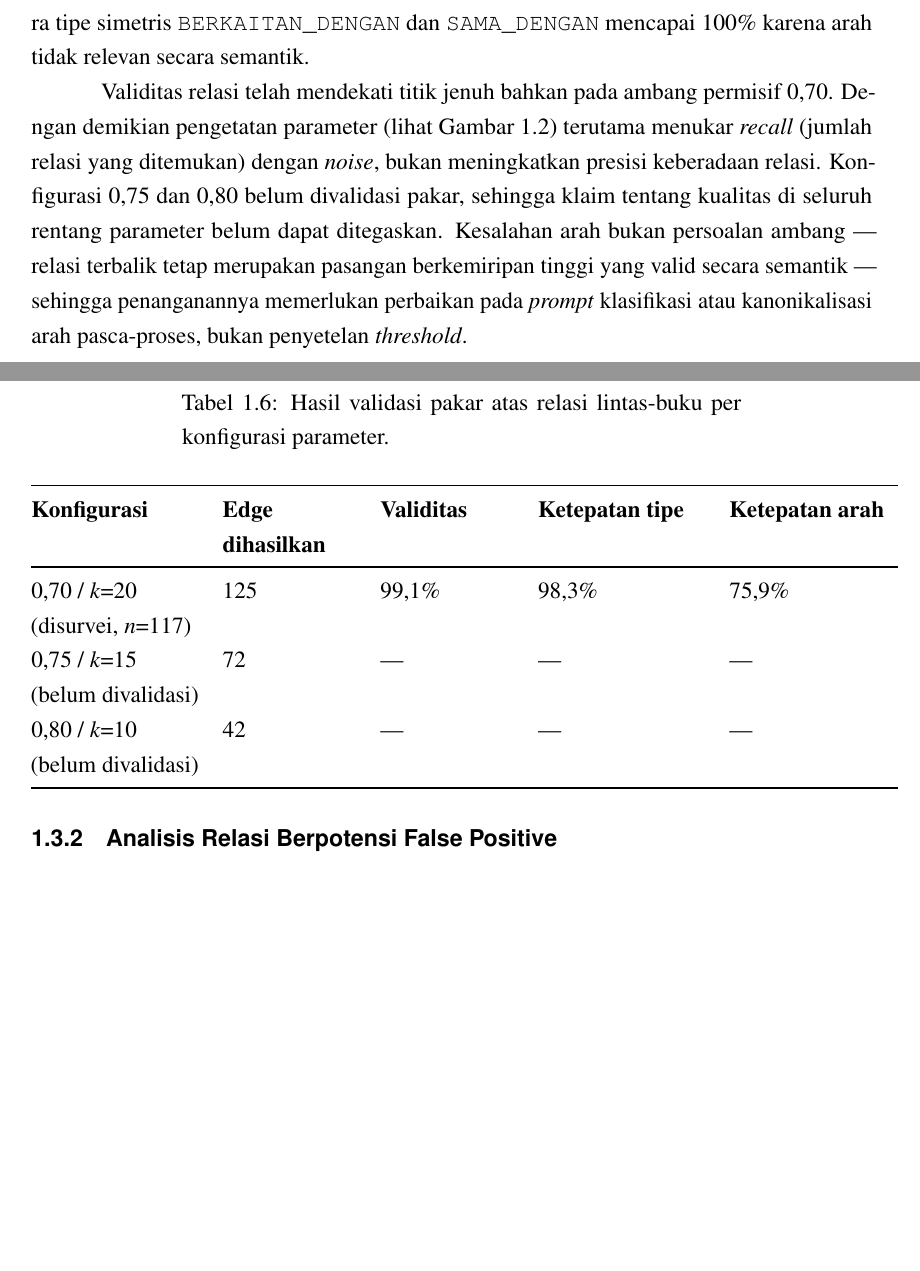
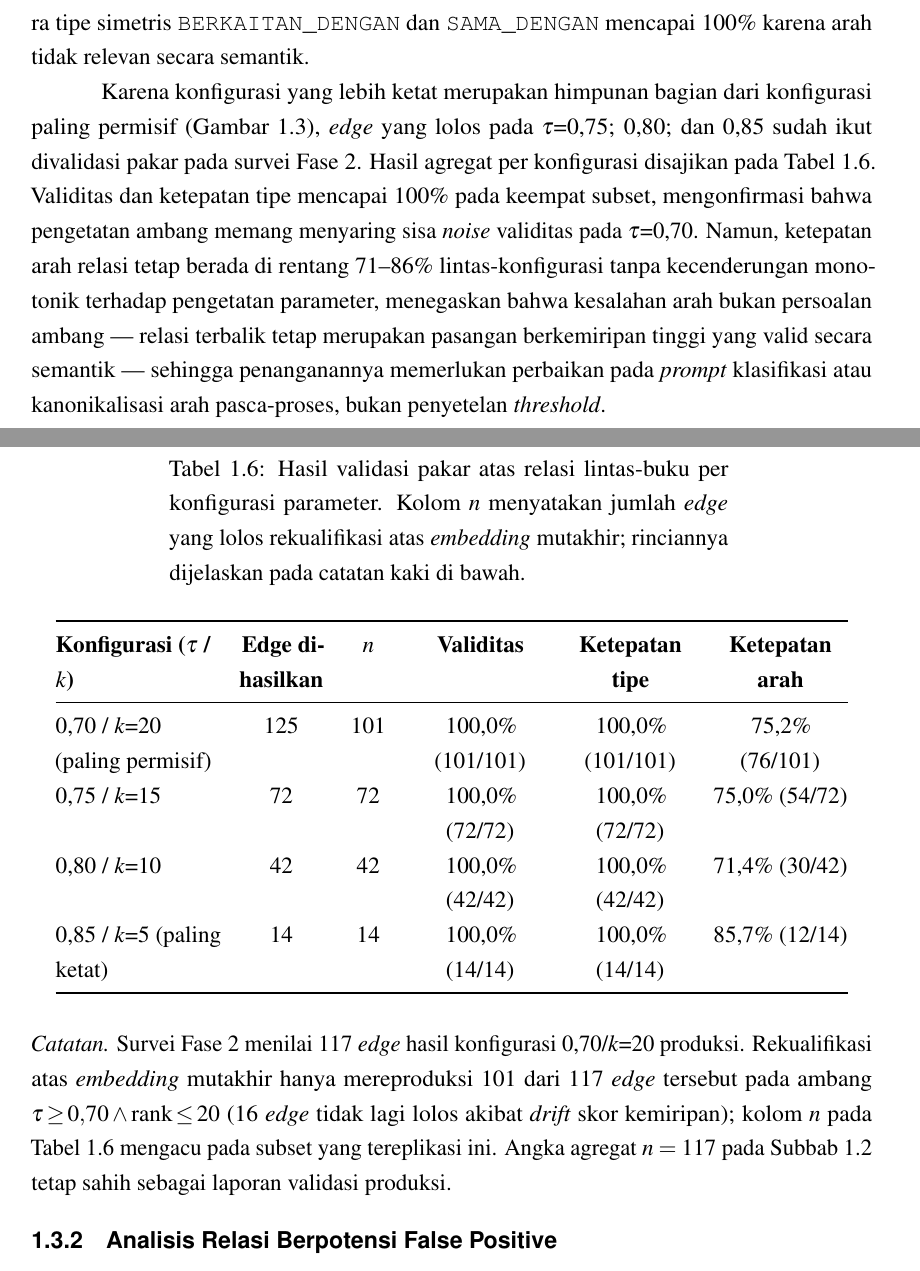
Before and after one commit to tegar-wahyu/ta-latex, a LaTeX thesis (bab-5.tex): two parts of pages 9 and 10 of 13, joined at a grey line, cut so that both start at the same text, the shorter picture padded with empty space. Compiled offline with pdfLaTeX.

Commit message:
docs(bab5): correct Tabel 5.6 with validated subset metrics
Tabel 5.6 (tab:validasi-sweep) previously marked the 0,75/k=15 and
0,80/k=10 rows as "belum divalidasi" with em-dashes, contradicting the
narrative at lines 403-407 which states the sweep configs are nested
subsets of the most permissive 0,70/k=20 set.

Since stricter configs are subsets of the surveyed 117-edge set, their
validation labels are inherited. Joining sweep_requalification.csv
config flags with completion-survey.json yields:

  0,70/k=20  n=101  validity 100%  type 100%  direction 75.2%
  0,75/k=15  n=72   validity 100%  type 100%  direction 75.0%
  0,80/k=10  n=42   validity 100%  type 100%  direction 71.4%
  0,85/k=5   n=14   validity 100%  type 100%  direction 85.7%

Also added a footnote explaining n=101 vs n=117 (16 production edges
fail to re-qualify under recomputed cosine due to embedding drift) and
rewrote the surrounding paragraph to draw on the new quantitative
evidence: validity/type hit ceiling on every subset while direction
accuracy stays flat 71-86% across configs, confirming the existing
argument that tightening parameters does not fix directional errors.

The 0,85/k=5 row, previously omitted, is now included for parity with
Tabel 5.5.

Co-Authored-By: Claude Opus 4.7 (1M context) <noreply@anthropic.com>

```diff
--- a/bab-5.tex
+++ b/bab-5.tex
@@ -485,35 +485,54 @@ Terbalik), disusul \texttt{APLIKASI\_DARI} (73\%) dan PRASYARAT\_UNTUK (79\%),
 sementara tipe simetris \texttt{BERKAITAN\_DENGAN} dan \texttt{SAMA\_DENGAN} mencapai
 100\% karena arah tidak relevan secara semantik.
 
-Validitas relasi telah mendekati titik jenuh bahkan pada ambang permisif
-0{,}70. Dengan demikian pengetatan parameter (lihat
-Gambar~\ref{fig:param-sweep}) terutama menukar \textit{recall} (jumlah
-relasi yang ditemukan) dengan \textit{noise}, bukan meningkatkan presisi
-keberadaan relasi. Konfigurasi 0{,}75 dan 0{,}80 belum divalidasi pakar,
-sehingga klaim tentang kualitas di seluruh rentang parameter belum dapat
-ditegaskan. Kesalahan arah bukan persoalan ambang --- relasi terbalik
+Karena konfigurasi yang lebih ketat merupakan himpunan bagian dari
+konfigurasi paling permisif (Gambar~\ref{fig:nested-sweep}), \textit{edge}
+yang lolos pada $\tau$=0{,}75; 0{,}80; dan 0{,}85 sudah ikut
+divalidasi pakar pada survei Fase~2. Hasil agregat per
+konfigurasi disajikan pada Tabel~\ref{tab:validasi-sweep}.
+Validitas dan ketepatan tipe mencapai 100\% pada keempat subset,
+mengonfirmasi bahwa pengetatan ambang memang menyaring sisa
+\textit{noise} validitas pada $\tau$=0{,}70. Namun, ketepatan arah relasi
+tetap berada di rentang 71--86\% lintas-konfigurasi tanpa
+kecenderungan monotonik terhadap pengetatan parameter, menegaskan
+bahwa kesalahan arah bukan persoalan ambang --- relasi terbalik
 tetap merupakan pasangan berkemiripan tinggi yang valid secara semantik
 --- sehingga penanganannya memerlukan perbaikan pada \textit{prompt}
 klasifikasi atau kanonikalisasi arah pasca-proses, bukan penyetelan
 \textit{threshold}.
 
+{\setlength{\tabcolsep}{4pt}
 \begin{longtable}{@{}
   >{\raggedright\arraybackslash}p{0.20\linewidth}
-  >{\raggedright\arraybackslash}p{0.16\linewidth}
-  >{\raggedright\arraybackslash}p{0.16\linewidth}
-  >{\raggedright\arraybackslash}p{0.20\linewidth}
-  >{\raggedright\arraybackslash}p{0.20\linewidth}@{}}
-\caption{Hasil validasi pakar atas relasi lintas-buku per konfigurasi parameter.}
+  >{\centering\arraybackslash}p{0.10\linewidth}
+  >{\centering\arraybackslash}p{0.07\linewidth}
+  >{\centering\arraybackslash}p{0.16\linewidth}
+  >{\centering\arraybackslash}p{0.16\linewidth}
+  >{\centering\arraybackslash}p{0.16\linewidth}@{}}
+\caption{Hasil validasi pakar atas relasi lintas-buku per konfigurasi parameter.
+  Kolom $n$ menyatakan jumlah \textit{edge} yang lolos rekualifikasi atas
+  \textit{embedding} mutakhir; rinciannya dijelaskan pada catatan kaki di bawah.}
 \label{tab:validasi-sweep}\\
 \toprule
-\textbf{Konfigurasi} & \textbf{Edge dihasilkan} & \textbf{Validitas} & \textbf{Ketepatan tipe} & \textbf{Ketepatan arah} \\
+\textbf{Konfigurasi ($\tau$ / $k$)} & \textbf{Edge dihasilkan} & \textbf{$n$} & \textbf{Validitas} & \textbf{Ketepatan tipe} & \textbf{Ketepatan arah} \\
 \midrule
 \endhead
-0{,}70 / $k$=20 (disurvei, $n$=117) & 125 & 99{,}1\% & 98{,}3\% & 75{,}9\% \\
-0{,}75 / $k$=15 (belum divalidasi) & 72  & ---  & ---  & ---  \\
-0{,}80 / $k$=10 (belum divalidasi) & 42  & ---  & ---  & ---  \\
+0{,}70 / $k$=20 (paling permisif) & 125 & 101 & 100{,}0\% (101/101) & 100{,}0\% (101/101) & 75{,}2\% (76/101) \\
+0{,}75 / $k$=15                   & 72  & 72  & 100{,}0\% (72/72)   & 100{,}0\% (72/72)   & 75{,}0\% (54/72)  \\
+0{,}80 / $k$=10                   & 42  & 42  & 100{,}0\% (42/42)   & 100{,}0\% (42/42)   & 71{,}4\% (30/42)  \\
+0{,}85 / $k$=5 (paling ketat)     & 14  & 14  & 100{,}0\% (14/14)   & 100{,}0\% (14/14)   & 85{,}7\% (12/14)  \\
 \bottomrule
 \end{longtable}
+}
+
+\noindent\textit{Catatan.} Survei Fase~2 menilai 117 \textit{edge} hasil
+konfigurasi 0{,}70/$k$=20 produksi. Rekualifikasi atas \textit{embedding}
+mutakhir hanya mereproduksi 101 dari 117 \textit{edge} tersebut pada
+ambang $\tau\!\ge\!0{,}70 \wedge \text{rank}\!\le\!20$ (16 \textit{edge}
+tidak lagi lolos akibat \textit{drift} skor kemiripan); kolom $n$ pada
+Tabel~\ref{tab:validasi-sweep} mengacu pada subset yang tereplikasi ini.
+Angka agregat $n=117$ pada Subbab~\ref{subsec:validasi-pakar} tetap
+sahih sebagai laporan validasi produksi.
 
 % ──────────────────────────────────────────
 \subsection{Analisis Relasi Berpotensi False Positive}\label{subsubsec:false-positive}
```
